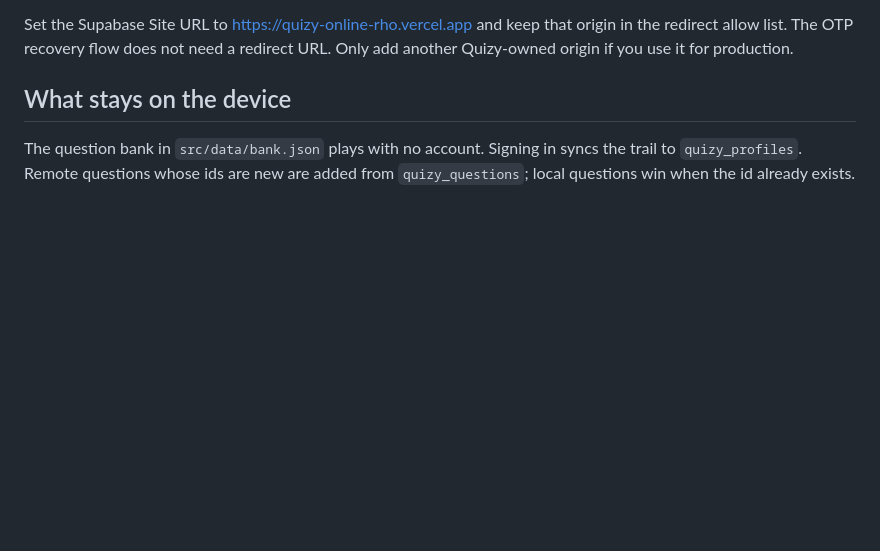
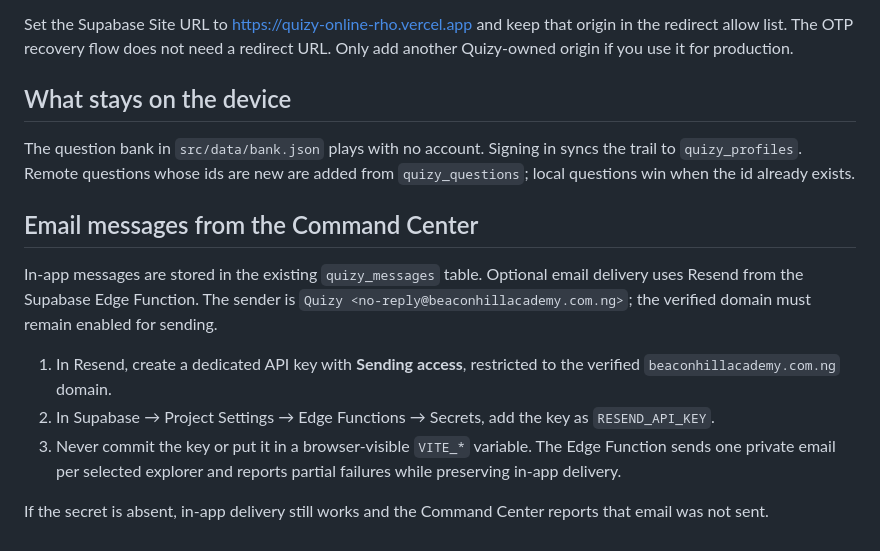
Before and after one commit to beaconhillacademy123/quizy-online, a Markdown page: SETUP.md, the part around the change. GitHub-like rendering; blank space fills up the shorter version.

Commit message:
Document restricted Resend setup for Quizy email messages

```diff
--- a/SETUP.md
+++ b/SETUP.md
@@ -74,3 +74,14 @@ Set the Supabase Site URL to https://quizy-online-rho.vercel.app and keep that o
 ## What stays on the device
 
 The question bank in `src/data/bank.json` plays with no account. Signing in syncs the trail to `quizy_profiles`. Remote questions whose ids are new are added from `quizy_questions`; local questions win when the id already exists.
+
+
+## Email messages from the Command Center
+
+In-app messages are stored in the existing `quizy_messages` table. Optional email delivery uses Resend from the Supabase Edge Function. The sender is `Quizy <no-reply@beaconhillacademy.com.ng>`; the verified domain must remain enabled for sending.
+
+1. In Resend, create a dedicated API key with **Sending access**, restricted to the verified `beaconhillacademy.com.ng` domain.
+2. In Supabase → Project Settings → Edge Functions → Secrets, add the key as `RESEND_API_KEY`.
+3. Never commit the key or put it in a browser-visible `VITE_*` variable. The Edge Function sends one private email per selected explorer and reports partial failures while preserving in-app delivery.
+
+If the secret is absent, in-app delivery still works and the Command Center reports that email was not sent.
```
